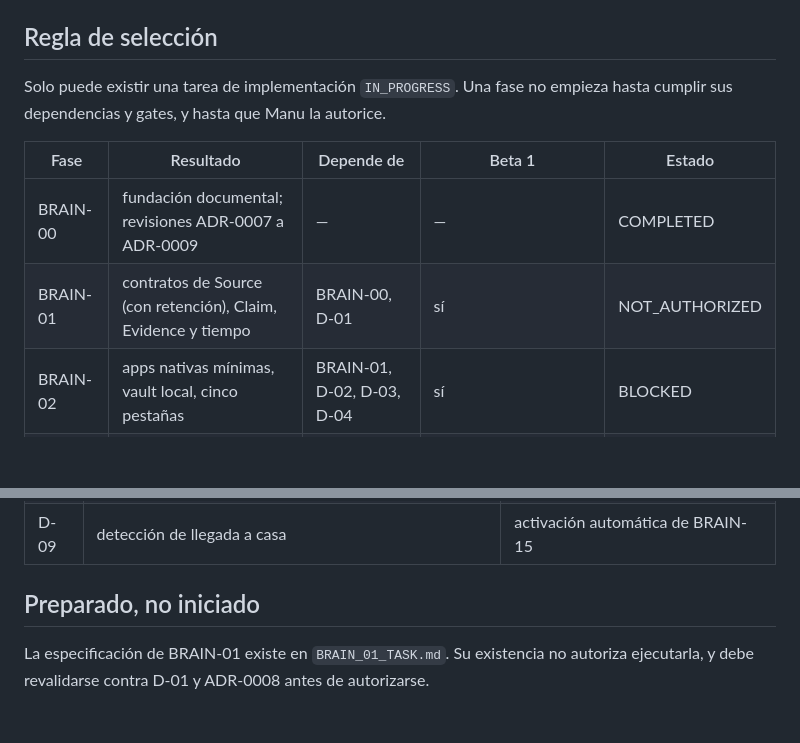
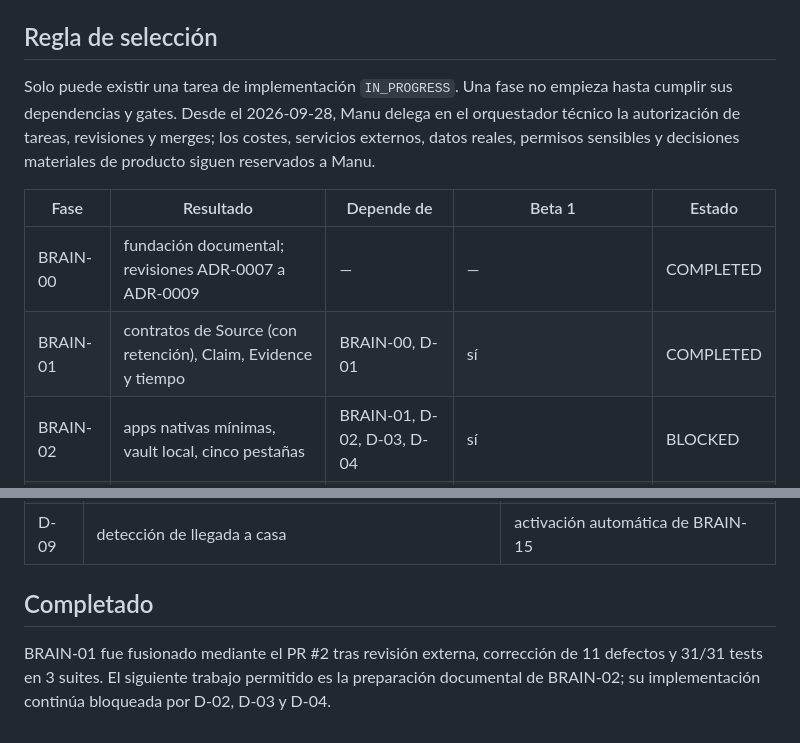
Before and after one commit to elpiernitas/manu-os, a Markdown page: docs/roadmap/BACKLOG.md, 2 parts joined by grey strips. Drawn GitHub-style; blank space fills up the shorter version.

Commit message:
docs: mark BRAIN-01 completed

```diff
--- a/docs/roadmap/BACKLOG.md
+++ b/docs/roadmap/BACKLOG.md
@@ -4,12 +4,12 @@
 
 ## Regla de selección
 
-Solo puede existir una tarea de implementación `IN_PROGRESS`. Una fase no empieza hasta cumplir sus dependencias y gates, y hasta que Manu la autorice.
+Solo puede existir una tarea de implementación `IN_PROGRESS`. Una fase no empieza hasta cumplir sus dependencias y gates. Desde el 2026-09-28, Manu delega en el orquestador técnico la autorización de tareas, revisiones y merges; los costes, servicios externos, datos reales, permisos sensibles y decisiones materiales de producto siguen reservados a Manu.
 
 | Fase | Resultado | Depende de | Beta 1 | Estado |
 | --- | --- | --- | --- | --- |
 | BRAIN-00 | fundación documental; revisiones ADR-0007 a ADR-0009 | — | — | COMPLETED |
-| BRAIN-01 | contratos de Source (con retención), Claim, Evidence y tiempo | BRAIN-00, D-01 | sí | NOT_AUTHORIZED |
+| BRAIN-01 | contratos de Source (con retención), Claim, Evidence y tiempo | BRAIN-00, D-01 | sí | COMPLETED |
 | BRAIN-02 | apps nativas mínimas, vault local, cinco pestañas | BRAIN-01, D-02, D-03, D-04 | sí | BLOCKED |
 | BRAIN-03 | superficies del sistema y modos | BRAIN-02 | sí | BLOCKED |
 | BRAIN-04 | búsqueda, relaciones y explicación | BRAIN-02 | sí | BLOCKED |
@@ -64,6 +64,6 @@ Detalle y recomendación en `docs/architecture/DECISIONS_AND_OPEN_ITEMS.md`.
 | D-08 | fuente de modelo para el nivel conversacional | nivel conversacional de BRAIN-11 |
 | D-09 | detección de llegada a casa | activación automática de BRAIN-15 |
 
-## Preparado, no iniciado
+## Completado
 
-La especificación de BRAIN-01 existe en `BRAIN_01_TASK.md`. Su existencia no autoriza ejecutarla, y debe revalidarse contra D-01 y ADR-0008 antes de autorizarse.
+BRAIN-01 fue fusionado mediante el PR #2 tras revisión externa, corrección de 11 defectos y 31/31 tests en 3 suites. El siguiente trabajo permitido es la preparación documental de BRAIN-02; su implementación continúa bloqueada por D-02, D-03 y D-04.
```
